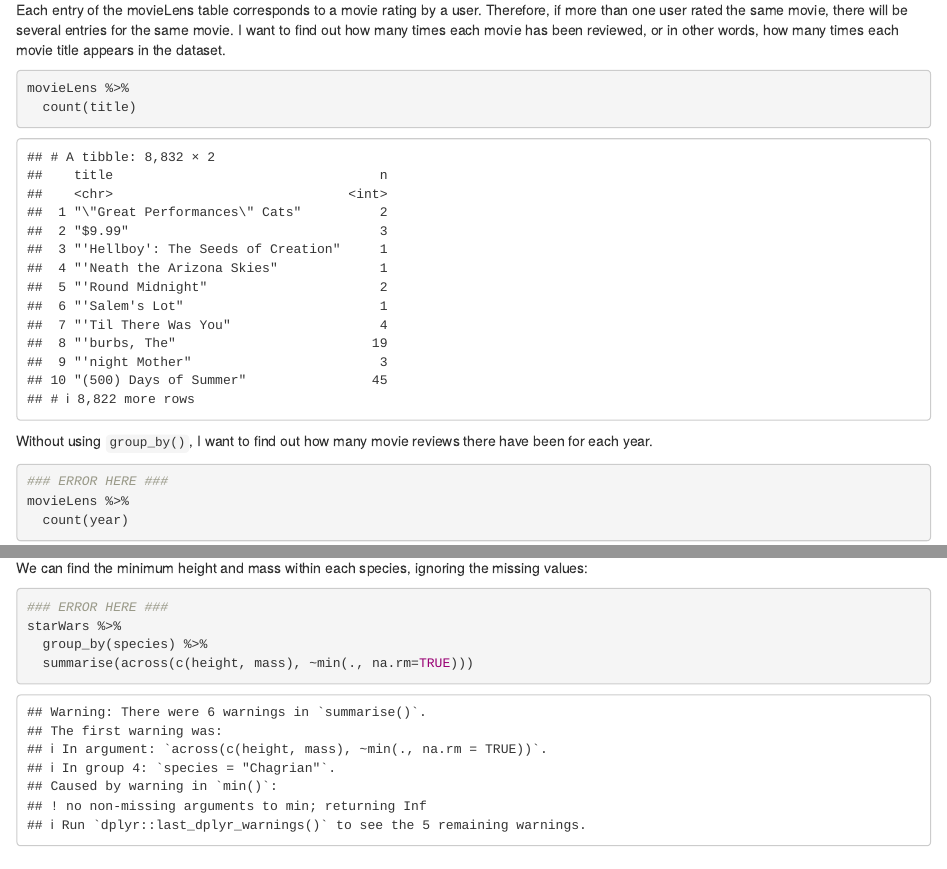
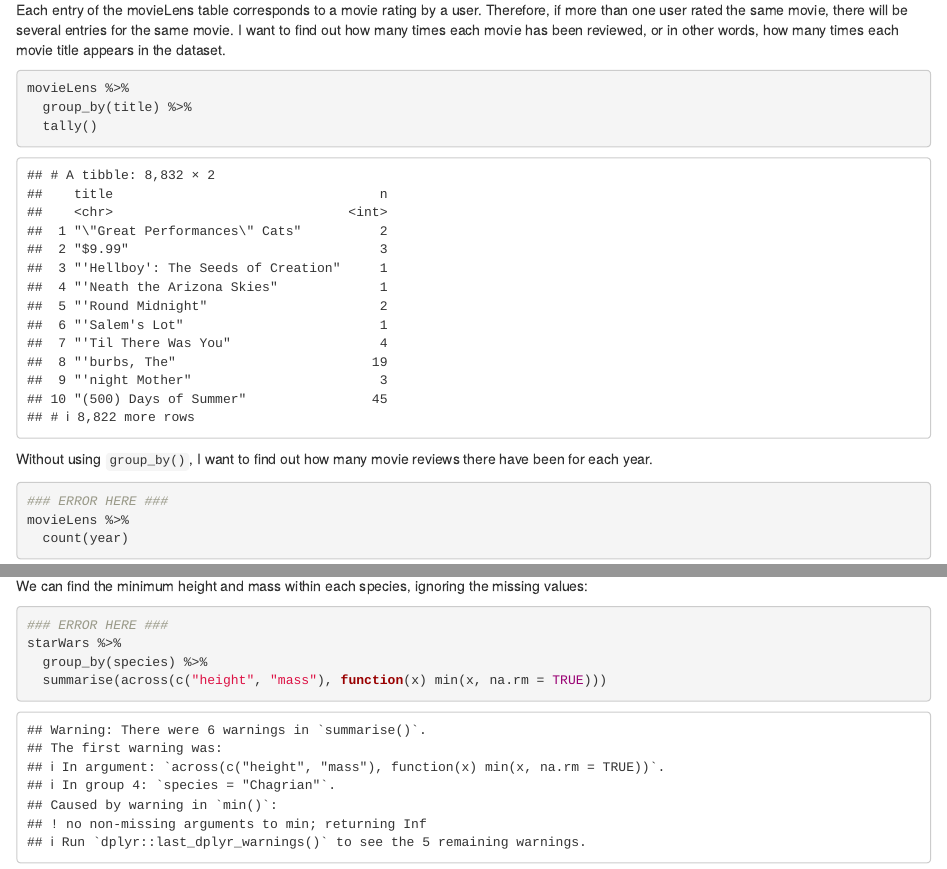
Before and after one commit to stat545ubc-2023/collaborative-group2, an R Markdown document (troubleshooting-2.Rmd): the page in a window 1100 px wide, from 4710 px down, and a second part further down, joined at a grey line. Rendered offline with R 4.5, knitr and Pandoc, with nearby package versions; the gapminder table comes from the copy in Python's plotly package.

Commit message:
complete exercise 5

````diff
--- a/troubleshooting-2.Rmd
+++ b/troubleshooting-2.Rmd
@@ -111,7 +111,8 @@ Each entry of the movieLens table corresponds to a movie rating by a user. There
 
 ```{r}
 movieLens %>%
-  count(title)
+  group_by(title) %>%
+  tally()
 ```
 
 Without using `group_by()`, I want to find out how many movie reviews there have been for each year.
@@ -173,7 +174,7 @@ We can find the minimum height and mass within each species, ignoring the missin
 ### ERROR HERE ###
 starWars %>%
   group_by(species) %>%
-  summarise(across(c(height, mass), ~min(., na.rm=TRUE)))
+  summarise(across(c("height", "mass"), function(x) min(x, na.rm = TRUE)))
 ```
 
 Note that here R has taken the convention that the minimum value of a set of `NA`s is `Inf`.
````
Also changed, not shown: troubleshooting-2.Rmd (4 more changed lines).
